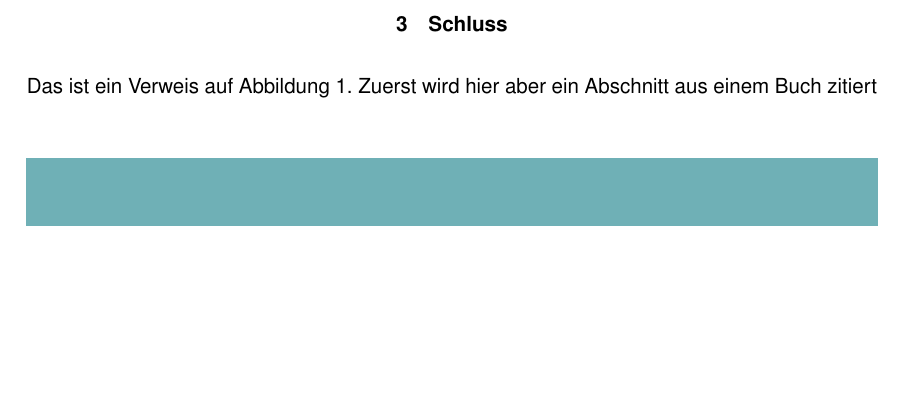
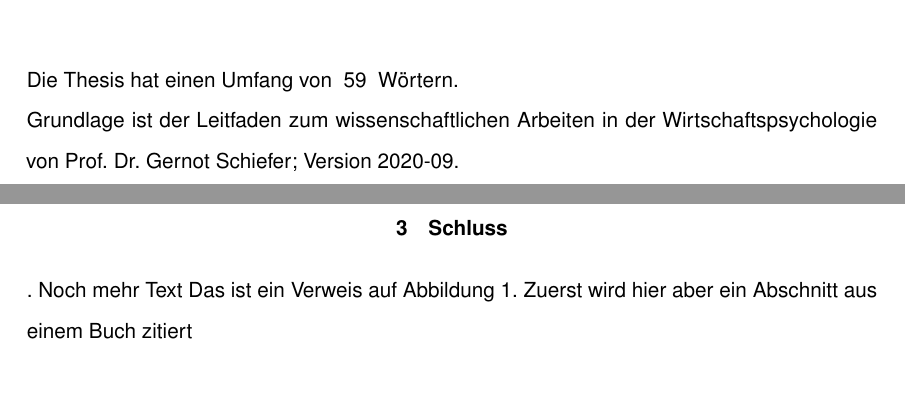
Before and after one commit to D066202/FOM_MWP_LaTeX, a LaTeX thesis (thesis.tex, which reads content/hauptteil.tex, settings/macros.tex): part of page 9 of 11 before the commit and two parts of pages 6 and 9 of 11 after it, the two joined at a grey line, cut at the place of the change, the shorter picture padded with empty space. The pictures show the PDF file thesis.pdf that the author committed with the source.

Commit message:
Add text count

```diff
--- a/content/hauptteil.tex
+++ b/content/hauptteil.tex
@@ -24,8 +24,8 @@ Nochmals ein wenig Text
 \subsection{Subsection 2}
 Nochmals ein wenig Text
 
-\section{Schluss}
-
+\section{Schluss}.
+Noch mehr Text
 Das ist ein Verweis auf Abbildung \ref{pic:DasBild}. Zuerst wird hier aber ein Abschnitt aus einem Buch  zitiert\\
 
 \begin{figure}[h!]
--- a/settings/macros.tex
+++ b/settings/macros.tex
@@ -61,0 +66,2 @@
+  \input{#1-words} W\"ortern.%
+}
--- a/thesis.tex
+++ b/thesis.tex
@@ -73,6 +73,12 @@
 
 % Inhaltsverzeichnis
 \tableofcontents
+
+% Umfang der Arbeit (vgl Schiefer Leitfaden S. 13)
+\vfill
+Die Thesis hat einen Umfang von \quickwordcount{content/hauptteil}\\
+Grundlage ist der Leitfaden zum wissenschaftlichen Arbeiten in der Wirtschaftspsychologie von Prof. Dr. Gernot Schiefer; Version 2020-09.
+
 \newpage
 
 
```
Also changed, not shown: content/hauptteil-words.tex (added, +1 -0 lines), settings/packages.tex (+2 -1 lines), texcount.tex (added, +1 -0 lines), README.md, thesis.pdf, content/hauptteil.tex (1 more changed lines), settings/macros.tex (6 more changed lines), 5 other files.
